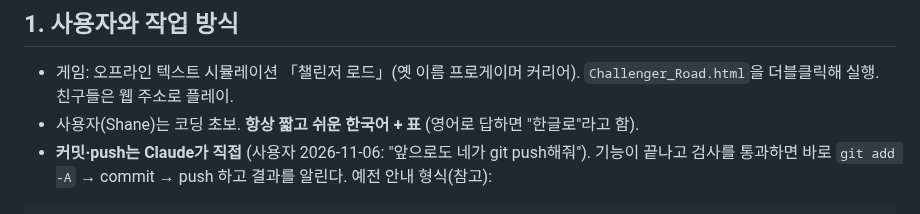
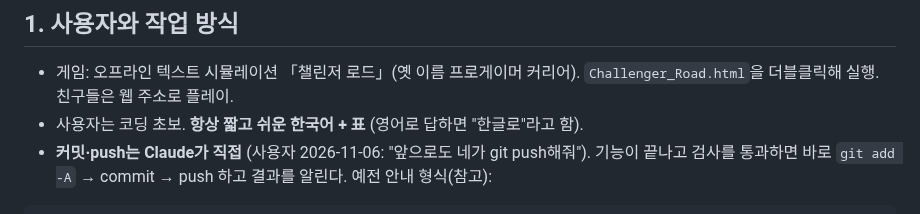
Before and after one commit to stlemm-rgb/lolst-pro, a Markdown page: HANDOFF.md, the part around the change. Drawn GitHub-style.

Commit message:
문서: HANDOFF에서 사용자 이름 지움 (공개 저장소)
Co-Authored-By: Claude Opus 5.5 <noreply@anthropic.com>

````diff
--- a/HANDOFF.md
+++ b/HANDOFF.md
@@ -20,7 +20,7 @@
 ## 1. 사용자와 작업 방식
 
 - 게임: 오프라인 텍스트 시뮬레이션 「챌린저 로드」(옛 이름 프로게이머 커리어). `Challenger_Road.html`을 더블클릭해 실행. 친구들은 웹 주소로 플레이.
-- 사용자(Shane)는 코딩 초보. **항상 짧고 쉬운 한국어 + 표** (영어로 답하면 "한글로"라고 함).
+- 사용자는 코딩 초보. **항상 짧고 쉬운 한국어 + 표** (영어로 답하면 "한글로"라고 함).
 - **커밋·push는 Claude가 직접** (사용자 2026-11-06: "앞으로도 네가 git push해줘"). 기능이 끝나고 검사를 통과하면 바로 `git add -A` → commit → push 하고 결과를 알린다. 예전 안내 형식(참고):
 
 ```powershell
````
